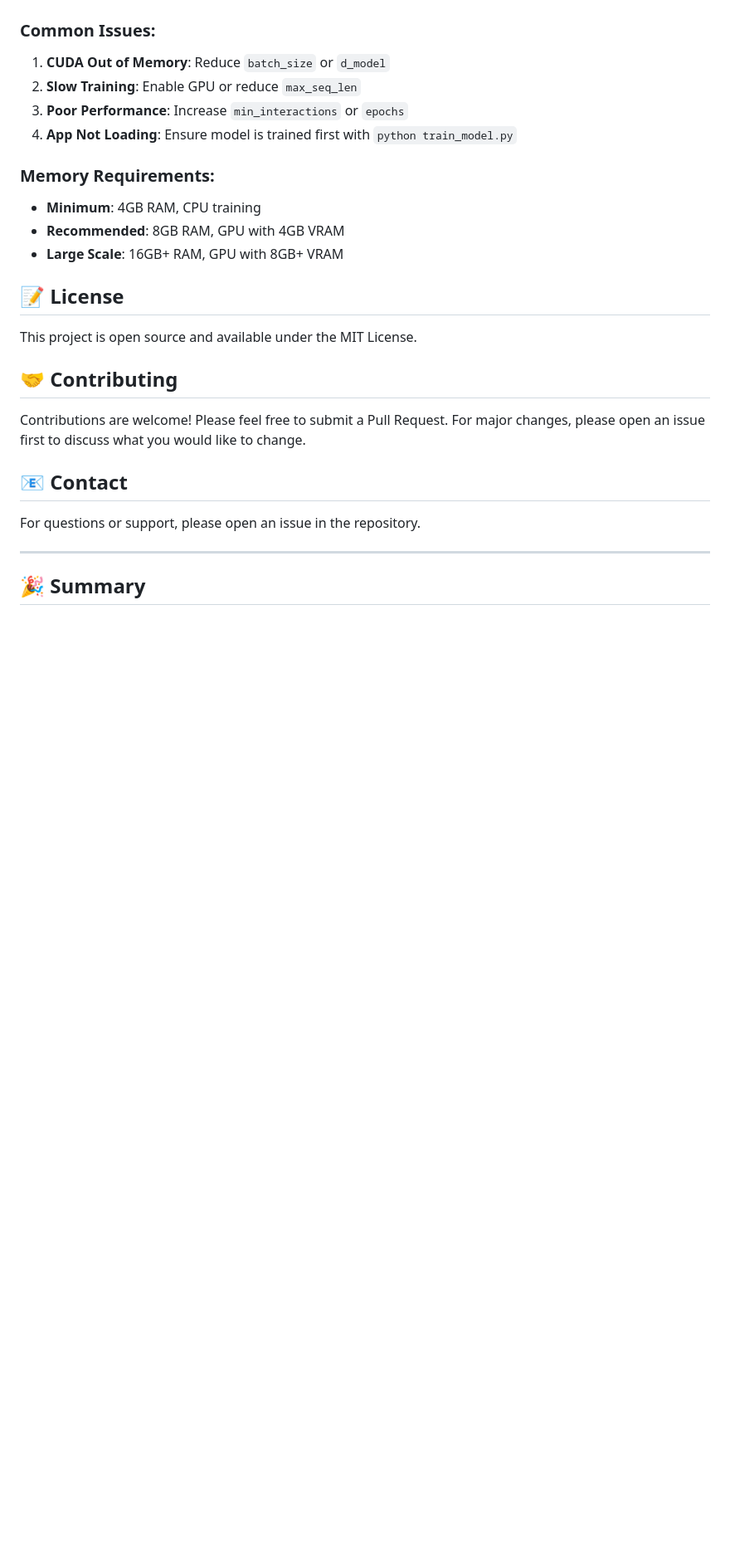
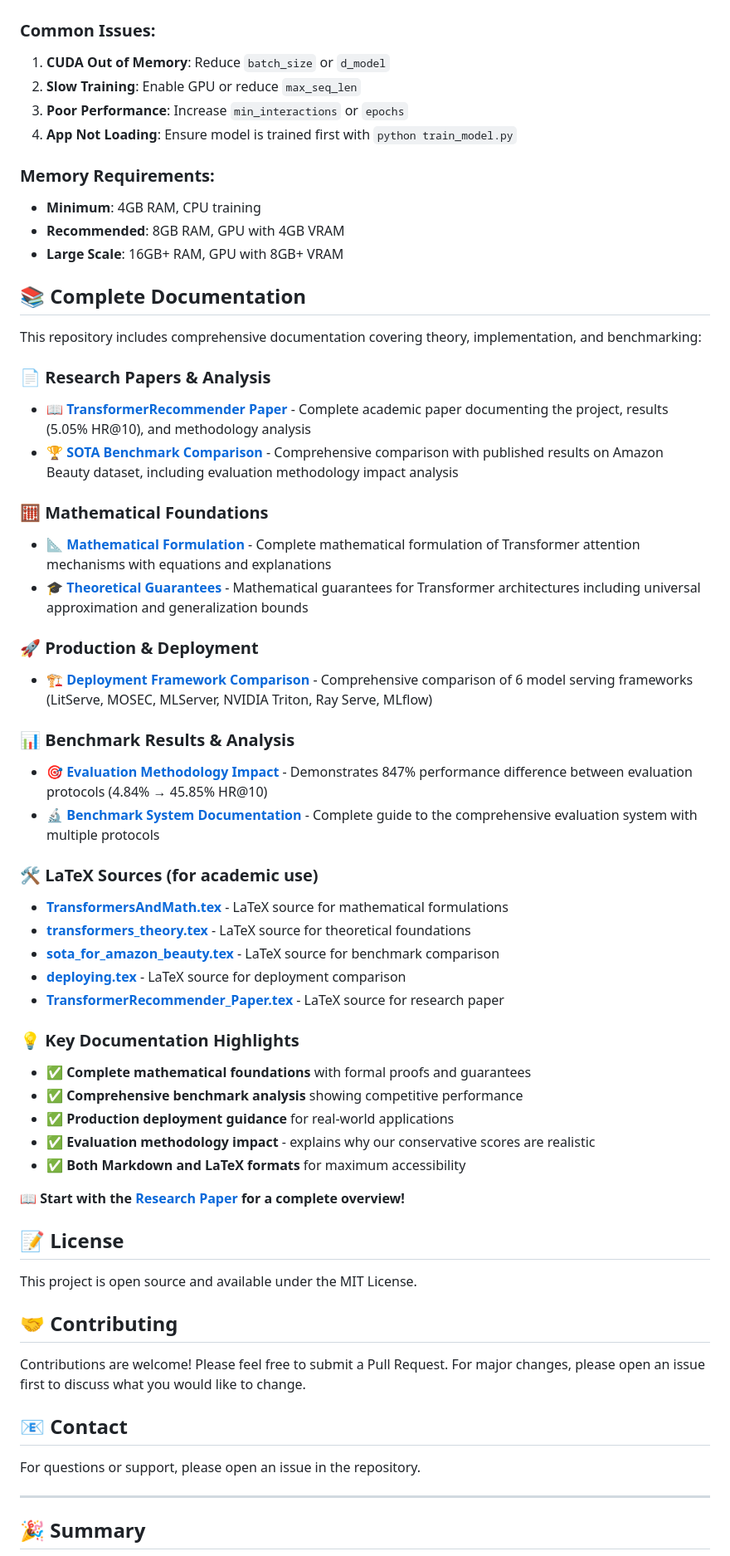
Before and after one commit to PaulMineau/TransformerRecommender, a Markdown page: README.md, the part around the change. Shown at 83% size. GitHub-like rendering; blank space fills up the shorter version.

Commit message:
Add comprehensive documentation index to README
- Complete guide to all documentation files with descriptions
- Research papers, mathematical foundations, deployment guides
- Benchmark results and evaluation methodology analysis
- Both Markdown and LaTeX formats for maximum accessibility
- Makes all documentation easily discoverable

```diff
--- a/README.md
+++ b/README.md
@@ -302,6 +302,41 @@ class CustomTransformerRecommender(TransformerRecommender):
 - **Recommended**: 8GB RAM, GPU with 4GB VRAM
 - **Large Scale**: 16GB+ RAM, GPU with 8GB+ VRAM
 
+## 📚 **Complete Documentation**
+
+This repository includes comprehensive documentation covering theory, implementation, and benchmarking:
+
+### 📄 **Research Papers & Analysis**
+- **[📖 TransformerRecommender Paper](docs/TransformerRecommender_Paper.md)** - Complete academic paper documenting the project, results (5.05% HR@10), and methodology analysis
+- **[🏆 SOTA Benchmark Comparison](docs/sota_for_amazon_beauty.md)** - Comprehensive comparison with published results on Amazon Beauty dataset, including evaluation methodology impact analysis
+
+### 🧮 **Mathematical Foundations**
+- **[📐 Mathematical Formulation](docs/TransformersAndMath.md)** - Complete mathematical formulation of Transformer attention mechanisms with equations and explanations
+- **[🎓 Theoretical Guarantees](docs/transformers_theory.md)** - Mathematical guarantees for Transformer architectures including universal approximation and generalization bounds
+
+### 🚀 **Production & Deployment**
+- **[🏗️ Deployment Framework Comparison](docs/deploying.md)** - Comprehensive comparison of 6 model serving frameworks (LitServe, MOSEC, MLServer, NVIDIA Triton, Ray Serve, MLflow)
+
+### 📊 **Benchmark Results & Analysis**
+- **[🎯 Evaluation Methodology Impact](benchmark_results/methodology_impact.txt)** - Demonstrates 847% performance difference between evaluation protocols (4.84% → 45.85% HR@10)
+- **[🔬 Benchmark System Documentation](BENCHMARK_README.md)** - Complete guide to the comprehensive evaluation system with multiple protocols
+
+### 🛠️ **LaTeX Sources** (for academic use)
+- **[TransformersAndMath.tex](docs/TransformersAndMath.tex)** - LaTeX source for mathematical formulations
+- **[transformers_theory.tex](docs/transformers_theory.tex)** - LaTeX source for theoretical foundations
+- **[sota_for_amazon_beauty.tex](docs/sota_for_amazon_beauty.tex)** - LaTeX source for benchmark comparison
+- **[deploying.tex](docs/deploying.tex)** - LaTeX source for deployment comparison
+- **[TransformerRecommender_Paper.tex](docs/TransformerRecommender_Paper.tex)** - LaTeX source for research paper
+
+### 💡 **Key Documentation Highlights**
+- ✅ **Complete mathematical foundations** with formal proofs and guarantees
+- ✅ **Comprehensive benchmark analysis** showing competitive performance
+- ✅ **Production deployment guidance** for real-world applications
+- ✅ **Evaluation methodology impact** - explains why our conservative scores are realistic
+- ✅ **Both Markdown and LaTeX formats** for maximum accessibility
+
+**📖 Start with the [Research Paper](docs/TransformerRecommender_Paper.md) for a complete overview!**
+
 ## 📝 License
 
 This project is open source and available under the MIT License.
```
